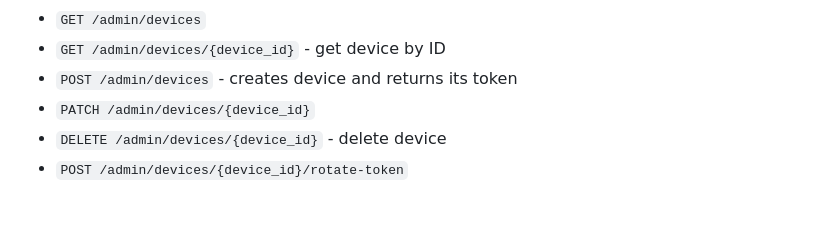
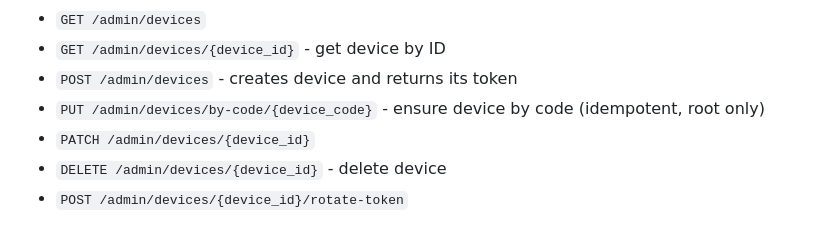
Before and after one commit to steeltalon777/SyncServer, a Markdown page: docs/API_REFERENCE.md, the part around the change. Drawn GitHub-style.

Commit message:
docs(syncserver): update API reference and endpoint inventory

```diff
--- a/docs/API_REFERENCE.md
+++ b/docs/API_REFERENCE.md
@@ -71,6 +71,7 @@ Devices:
 - `GET /admin/devices`
 - `GET /admin/devices/{device_id}` - get device by ID
 - `POST /admin/devices` - creates device and returns its token
+- `PUT /admin/devices/by-code/{device_code}` - ensure device by code (idempotent, root only)
 - `PATCH /admin/devices/{device_id}`
 - `DELETE /admin/devices/{device_id}` - delete device
 - `POST /admin/devices/{device_id}/rotate-token`
```
Also changed, not shown: docs/ENDPOINT_INVENTORY.md (+1 -0 lines).
